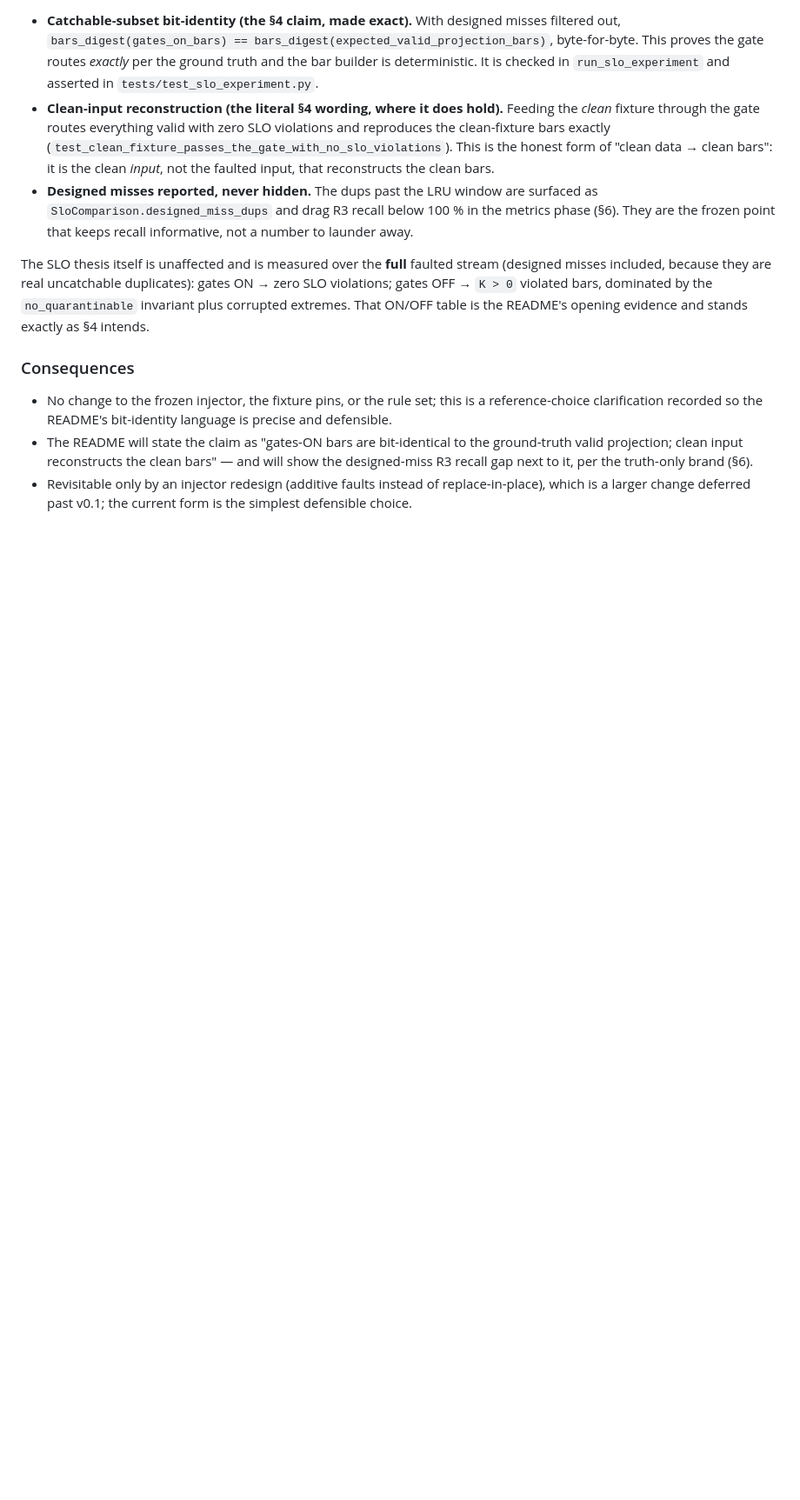
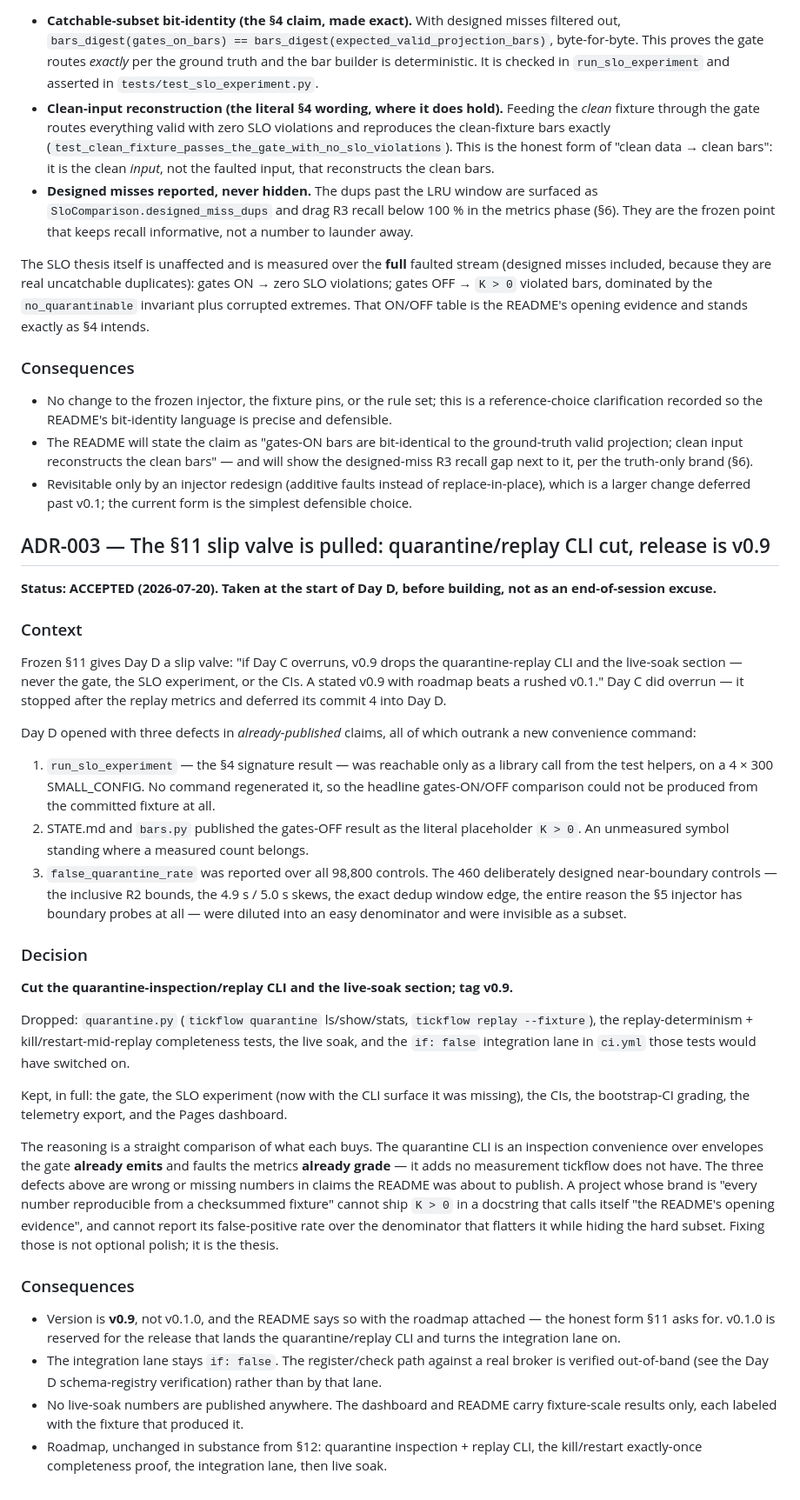
Before and after one commit to RISHIKKASULA/tickflow, a Markdown page: docs/decisions.md, the part around the change. Shown at 87% size. Rendered like a GitHub page; blank space fills up the shorter version.

Commit message:
docs: pull the §11 slip valve and scope Day D to v0.9
Day C deferred its commit 4 (quarantine inspection + replay CLI) into Day D.
Day D opens with three defects in already-published claims instead: the §4 SLO
experiment has no CLI surface and runs only on a 4x300 small config, the
gates-OFF result is still the literal placeholder "K > 0", and the
false-quarantine rate is reported only over the easy 98,800-control
denominator, hiding the 460 designed near-boundary controls.

Cut the quarantine/replay CLI, its determinism + kill/restart tests, the
integration lane they would enable, and the live-soak section. Keep the gate,
the SLO experiment, and the CIs, which the valve may never reach. Release is
v0.9 with the roadmap stated, per §11.

Recorded as ADR-003 and in STATE.md, decided before building rather than at the
end of the session.

```diff
--- a/docs/decisions.md
+++ b/docs/decisions.md
@@ -132,3 +132,60 @@ extremes. That ON/OFF table is the README's opening evidence and stands exactly
   gap next to it, per the truth-only brand (§6).
 - Revisitable only by an injector redesign (additive faults instead of replace-in-place), which is
   a larger change deferred past v0.1; the current form is the simplest defensible choice.
+
+## ADR-003 — The §11 slip valve is pulled: quarantine/replay CLI cut, release is v0.9
+
+**Status: ACCEPTED (2026-07-20). Taken at the start of Day D, before building, not as an
+end-of-session excuse.**
+
+### Context
+
+Frozen §11 gives Day D a slip valve: "if Day C overruns, v0.9 drops the quarantine-replay CLI
+and the live-soak section — never the gate, the SLO experiment, or the CIs. A stated v0.9 with
+roadmap beats a rushed v0.1." Day C did overrun — it stopped after the replay metrics and
+deferred its commit 4 into Day D.
+
+Day D opened with three defects in *already-published* claims, all of which outrank a new
+convenience command:
+
+1. `run_slo_experiment` — the §4 signature result — was reachable only as a library call from
+   the test helpers, on a 4 × 300 SMALL_CONFIG. No command regenerated it, so the headline
+   gates-ON/OFF comparison could not be produced from the committed fixture at all.
+2. STATE.md and `bars.py` published the gates-OFF result as the literal placeholder `K > 0`.
+   An unmeasured symbol standing where a measured count belongs.
+3. `false_quarantine_rate` was reported over all 98,800 controls. The 460 deliberately designed
+   near-boundary controls — the inclusive R2 bounds, the 4.9 s / 5.0 s skews, the exact dedup
+   window edge, the entire reason the §5 injector has boundary probes at all — were diluted into
+   an easy denominator and were invisible as a subset.
+
+### Decision
+
+**Cut the quarantine-inspection/replay CLI and the live-soak section; tag v0.9.**
+
+Dropped: `quarantine.py` (`tickflow quarantine` ls/show/stats, `tickflow replay --fixture`), the
+replay-determinism + kill/restart-mid-replay completeness tests, the live soak, and the
+`if: false` integration lane in `ci.yml` those tests would have switched on.
+
+Kept, in full: the gate, the SLO experiment (now with the CLI surface it was missing), the CIs,
+the bootstrap-CI grading, the telemetry export, and the Pages dashboard.
+
+The reasoning is a straight comparison of what each buys. The quarantine CLI is an inspection
+convenience over envelopes the gate **already emits** and faults the metrics **already grade** —
+it adds no measurement tickflow does not have. The three defects above are wrong or missing
+numbers in claims the README was about to publish. A project whose brand is "every number
+reproducible from a checksummed fixture" cannot ship `K > 0` in a docstring that calls itself
+"the README's opening evidence", and cannot report its false-positive rate over the denominator
+that flatters it while hiding the hard subset. Fixing those is not optional polish; it is the
+thesis.
+
+### Consequences
+
+- Version is **v0.9**, not v0.1.0, and the README says so with the roadmap attached — the honest
+  form §11 asks for. v0.1.0 is reserved for the release that lands the quarantine/replay CLI and
+  turns the integration lane on.
+- The integration lane stays `if: false`. The register/check path against a real broker is
+  verified out-of-band (see the Day D schema-registry verification) rather than by that lane.
+- No live-soak numbers are published anywhere. The dashboard and README carry fixture-scale
+  results only, each labeled with the fixture that produced it.
+- Roadmap, unchanged in substance from §12: quarantine inspection + replay CLI, the kill/restart
+  exactly-once completeness proof, the integration lane, then live soak.
```
Also changed, not shown: STATE.md (+21 -2 lines).
